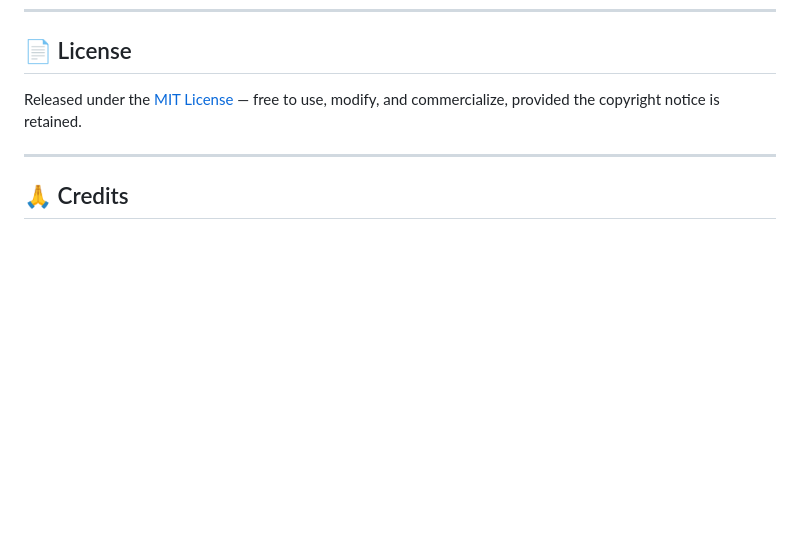
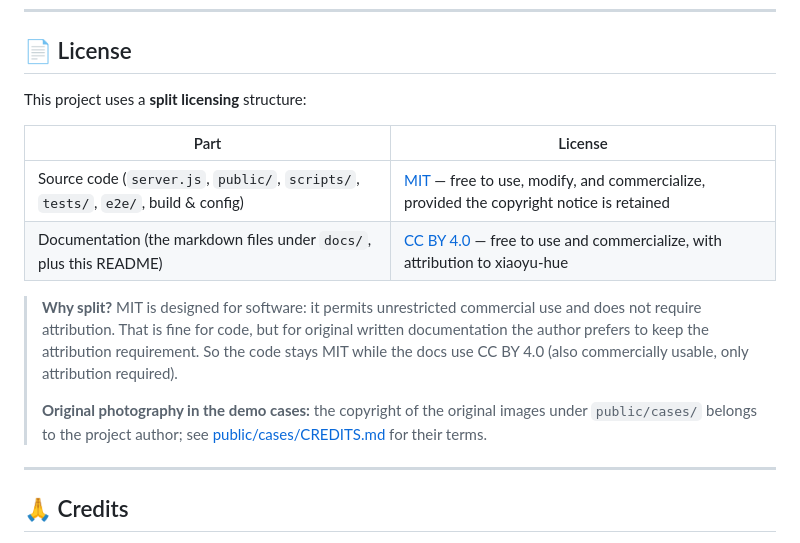
Before and after one commit to xiaoyu-hue/xy-club, a Markdown page: README.en.md, the part around the change. Rendered like a GitHub page; blank space fills up the shorter version.

```diff
--- a/README.en.md
+++ b/README.en.md
@@ -408,7 +408,16 @@ Before submitting:
 
 ## 📄 License
 
-Released under the [MIT License](LICENSE) — free to use, modify, and commercialize, provided the copyright notice is retained.
+This project uses a **split licensing** structure:
+
+| Part | License |
+|------|---------|
+| Source code (`server.js`, `public/`, `scripts/`, `tests/`, `e2e/`, build & config) | [MIT](LICENSE) — free to use, modify, and commercialize, provided the copyright notice is retained |
+| Documentation (the markdown files under `docs/`, plus this README) | [CC BY 4.0](https://creativecommons.org/licenses/by/4.0/) — free to use and commercialize, with attribution to xiaoyu-hue |
+
+> **Why split?** MIT is designed for software: it permits unrestricted commercial use and does not require attribution. That is fine for code, but for original written documentation the author prefers to keep the attribution requirement. So the code stays MIT while the docs use CC BY 4.0 (also commercially usable, only attribution required).
+>
+> **Original photography in the demo cases:** the copyright of the original images under `public/cases/` belongs to the project author; see [public/cases/CREDITS.md](public/cases/CREDITS.md) for their terms.
 
 ---
 
```
Also changed, not shown: README.md (+10 -1 lines).
